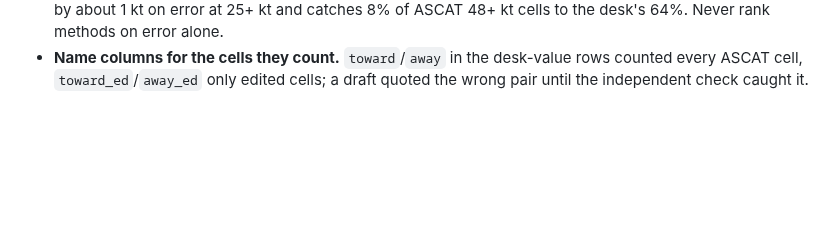
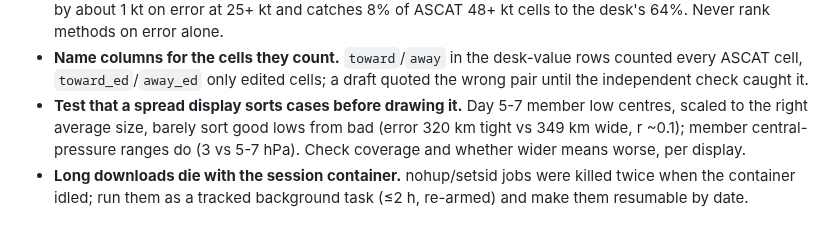
Before and after one commit to jkrek17/marine-research, a Markdown page: LESSONS.md, the part around the change. Drawn GitHub-style; blank space fills up the shorter version.

Commit message:
Lessons: test spread displays; long downloads die with the container
Co-Authored-By: Claude Opus 5.5 (1M context) <noreply@anthropic.com>
Claude-Session: https://claude.ai/code/session_012vWWeuv1BSi4D6BogLYPHs

```diff
--- a/LESSONS.md
+++ b/LESSONS.md
@@ -61,3 +61,5 @@ Anything that made us change a result we had treated as finished, or cost a stud
 - **Never score from a cache that is being re-filled.** Desk-value issuances scored mid-refill came back with 0 rows and silently dropped out of the means. Finish the fill, then score; check row counts per issuance.
 - **Average error rewards smooth fields; pair it with storm-force catch.** The 3-model mean beats the desk by about 1 kt on error at 25+ kt and catches 8% of ASCAT 48+ kt cells to the desk's 64%. Never rank methods on error alone.
 - **Name columns for the cells they count.** `toward`/`away` in the desk-value rows counted every ASCAT cell, `toward_ed`/`away_ed` only edited cells; a draft quoted the wrong pair until the independent check caught it.
+- **Test that a spread display sorts cases before drawing it.** Day 5-7 member low centres, scaled to the right average size, barely sort good lows from bad (error 320 km tight vs 349 km wide, r ~0.1); member central-pressure ranges do (3 vs 5-7 hPa). Check coverage and whether wider means worse, per display.
+- **Long downloads die with the session container.** nohup/setsid jobs were killed twice when the container idled; run them as a tracked background task (≤2 h, re-armed) and make them resumable by date.
```
